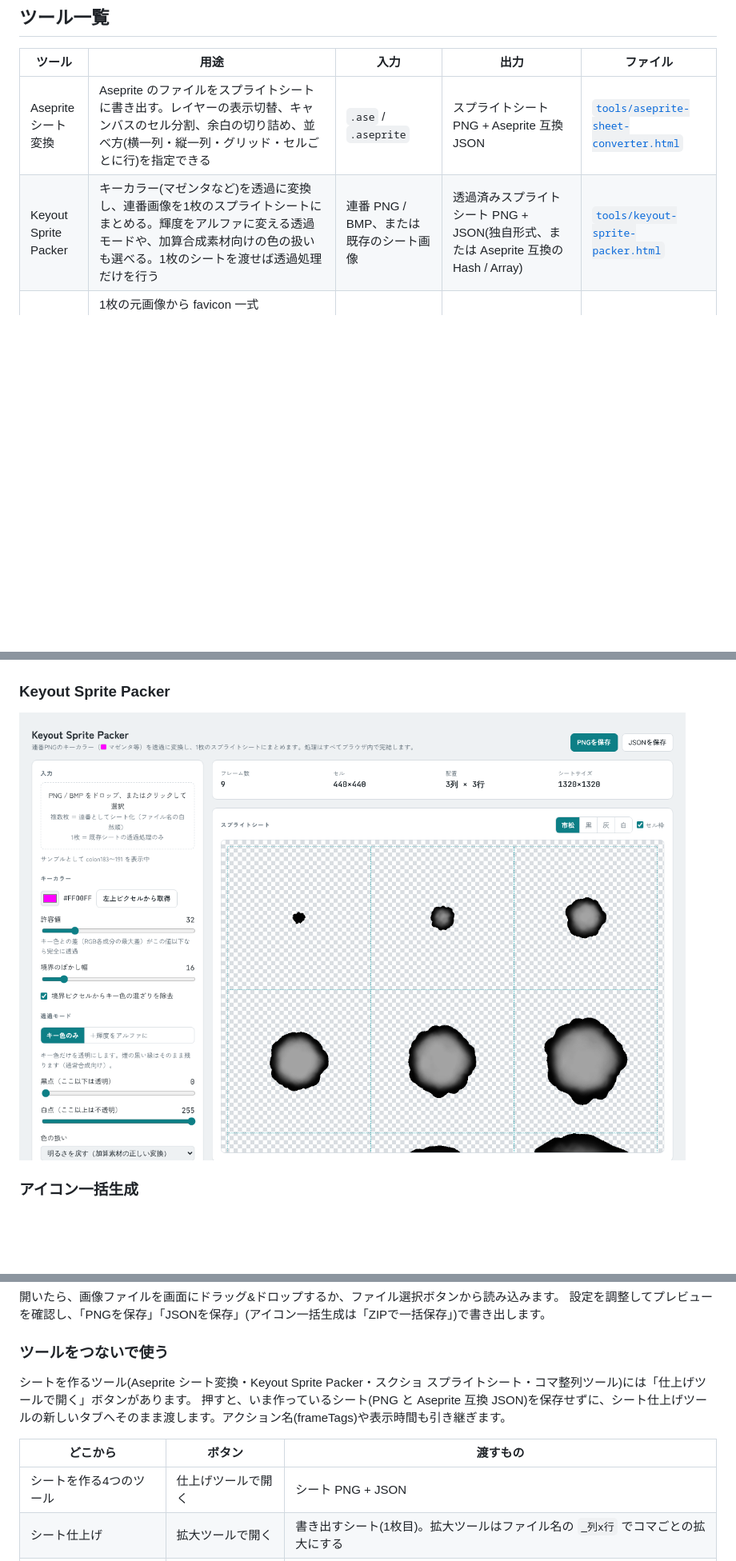
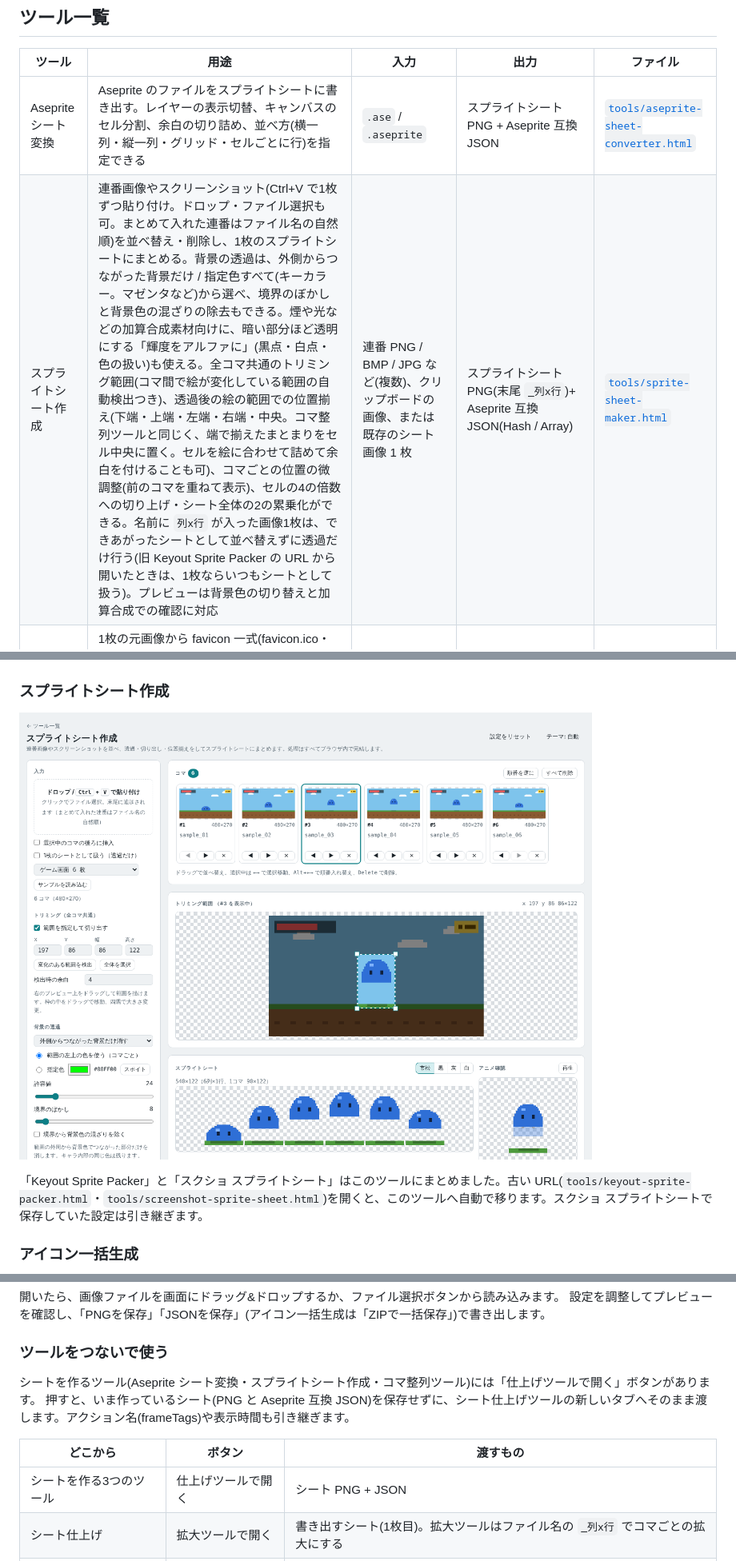
Before and after one commit to ogsoonyn/ImageTools, a Markdown page: README.md, 3 parts joined by grey strips. Shown at 80% size. Drawn GitHub-style; pictures changed too: docs/images/keyout-sprite-packer.png (deleted), docs/images/sprite-sheet-maker.png (added); blank space fills up the shorter version.

```diff
--- a/README.md
+++ b/README.md
@@ -11,6 +11,6 @@
 | ツール | 用途 | 入力 | 出力 | ファイル |
 | --- | --- | --- | --- | --- |
 | Aseprite シート変換 | Aseprite のファイルをスプライトシートに書き出す。レイヤーの表示切替、キャンバスのセル分割、余白の切り詰め、並べ方(横一列・縦一列・グリッド・セルごとに行)を指定できる | `.ase` / `.aseprite` | スプライトシート PNG + Aseprite 互換 JSON | [`tools/aseprite-sheet-converter.html`](tools/aseprite-sheet-converter.html) |
-| Keyout Sprite Packer | キーカラー(マゼンタなど)を透過に変換し、連番画像を1枚のスプライトシートにまとめる。輝度をアルファに変える透過モードや、加算合成素材向けの色の扱いも選べる。1枚のシートを渡せば透過処理だけを行う | 連番 PNG / BMP、または既存のシート画像 | 透過済みスプライトシート PNG + JSON(独自形式、または Aseprite 互換の Hash / Array) | [`tools/keyout-sprite-packer.html`](tools/keyout-sprite-packer.html) |
+| スプライトシート作成 | 連番画像やスクリーンショット(Ctrl+V で1枚ずつ貼り付け。ドロップ・ファイル選択も可。まとめて入れた連番はファイル名の自然順)を並べ替え・削除し、1枚のスプライトシートにまとめる。背景の透過は、外側からつながった背景だけ / 指定色すべて(キーカラー。マゼンタなど)から選べ、境界のぼかしと背景色の混ざりの除去もできる。煙や光などの加算合成素材向けに、暗い部分ほど透明にする「輝度をアルファに」(黒点・白点・色の扱い)も使える。全コマ共通のトリミング範囲(コマ間で絵が変化している範囲の自動検出つき)、透過後の絵の範囲での位置揃え(下端・上端・左端・右端・中央。コマ整列ツールと同じく、端で揃えたまとまりをセル中央に置く。セルを絵に合わせて詰めて余白を付けることも可)、コマごとの位置の微調整(前のコマを重ねて表示)、セルの4の倍数への切り上げ・シート全体の2の累乗化ができる。名前に `列x行` が入った画像1枚は、できあがったシートとして並べ替えずに透過だけ行う(旧 Keyout Sprite Packer の URL から開いたときは、1枚ならいつもシートとして扱う)。プレビューは背景色の切り替えと加算合成での確認に対応 | 連番 PNG / BMP / JPG など(複数)、クリップボードの画像、または既存のシート画像 1 枚 | スプライトシート PNG(末尾 `_列x行`)+ Aseprite 互換 JSON(Hash / Array) | [`tools/sprite-sheet-maker.html`](tools/sprite-sheet-maker.html) |
 | アイコン一括生成 | 1枚の元画像から favicon 一式(favicon.ico・apple-touch-icon・Android Chrome 用・maskable)、iOS(AppIcon 1024px)、Android(mipmap 各密度・Play ストア用)、Windows(.ico)、任意サイズのアイコンをまとめて作る。余白・角丸・背景色・縮小方式(なめらか / ドット絵向けニアレスト)を指定できる | PNG / JPG / WebP / SVG | ZIP(PNG・ICO・site.webmanifest・HTML スニペット・Contents.json)、または 1 枚ずつ PNG | [`tools/icon-generator.html`](tools/icon-generator.html) |
 | 揺れものアニメーター | 1枚絵に楕円の揺れ領域を置き、体の動き(弾む・上下・左右・着地)に遅れて揺れるバネの動きと、膨張・縮小・膨張縮小の変形を付けたループアニメーションを作る。ドット絵モードでは揺れ幅を整数ピクセルに丸めて最近傍で取るので新しい色が増えない。再生速度や枚数を変えても動きの中身は変わらない | PNG / JPG / WebP など(1枚) | スプライトシート PNG + Aseprite 互換 JSON(Array) | [`tools/jiggle-animator.html`](tools/jiggle-animator.html) |
@@ -24,9 +23,11 @@
 
 ![Aseprite シート変換の画面](docs/images/aseprite-sheet-converter.png)
 
-### Keyout Sprite Packer
+### スプライトシート作成
 
-![Keyout Sprite Packer の画面](docs/images/keyout-sprite-packer.png)
+![スプライトシート作成の画面](docs/images/sprite-sheet-maker.png)
+
+「Keyout Sprite Packer」と「スクショ スプライトシート」はこのツールにまとめました。古い URL(`tools/keyout-sprite-packer.html`・`tools/screenshot-sprite-sheet.html`)を開くと、このツールへ自動で移ります。スクショ スプライトシートで保存していた設定は引き継ぎます。
 
 ### アイコン一括生成
 
@@ -68,12 +65,12 @@
 
 ### ツールをつないで使う
 
-シートを作るツール(Aseprite シート変換・Keyout Sprite Packer・スクショ スプライトシート・コマ整列ツール)には「仕上げツールで開く」ボタンがあります。
+シートを作るツール(Aseprite シート変換・スプライトシート作成・コマ整列ツール)には「仕上げツールで開く」ボタンがあります。
 押すと、いま作っているシート(PNG と Aseprite 互換 JSON)を保存せずに、シート仕上げツールの新しいタブへそのまま渡します。アクション名(frameTags)や表示時間も引き継ぎます。
 
 | どこから | ボタン | 渡すもの |
 | --- | --- | --- |
-| シートを作る4つのツール | 仕上げツールで開く | シート PNG + JSON |
+| シートを作る3つのツール | 仕上げツールで開く | シート PNG + JSON |
 | シート仕上げ | 拡大ツールで開く | 書き出すシート(1枚目)。拡大ツールはファイル名の `_列x行` でコマごとの拡大にする |
 | シート仕上げ | 中割りツールで開く | 選んだコマのアクションの各コマ(キー絵として順に並ぶ) |
 | ドット絵 中割り | 仕上げツールで開く | 中割りしたシート(等倍)+ 表示時間入りの JSON |
```
Also changed, not shown: other parts of README.md (+0 -6 lines), samples/README.md (+1 -1 lines), docs/images/screenshot-sprite-sheet.png (deleted), 11 other files.
